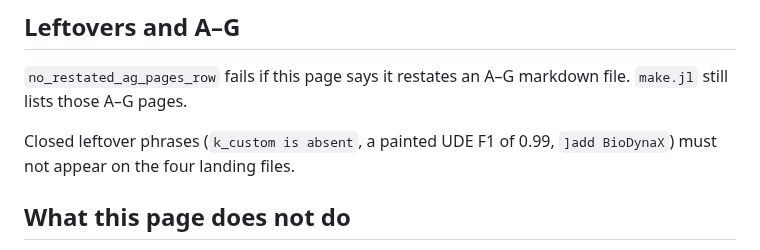
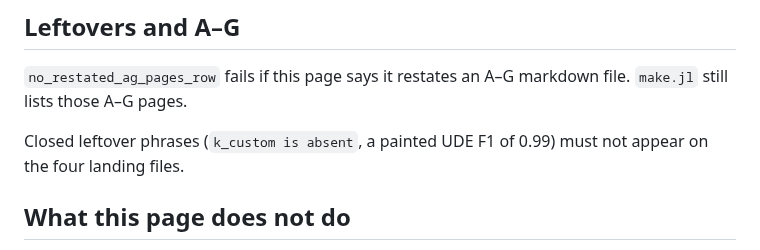
Before and after one commit to utkuyilmaz1903/BioDynaX.jl, a Markdown page: docs/src/docs-executable.md, the part around the change. Rendered like a GitHub page.

Commit message:
Drop the register leftover example from the executable docs page.
Co-authored-by: Utku Yılmaz <utkuyilmaz1903@users.noreply.github.com>

```diff
--- a/docs/src/docs-executable.md
+++ b/docs/src/docs-executable.md
@@ -70,8 +70,7 @@ combined F1 out of the KPI failure symbols.
 A–G markdown file. `make.jl` still lists those A–G pages.
 
 Closed leftover phrases (`k_custom is absent`, a painted UDE
-F1 of 0.99, `]add BioDynaX`) must not appear on the four
-landing files.
+F1 of 0.99) must not appear on the four landing files.
 
 ## What this page does not do
 
```
